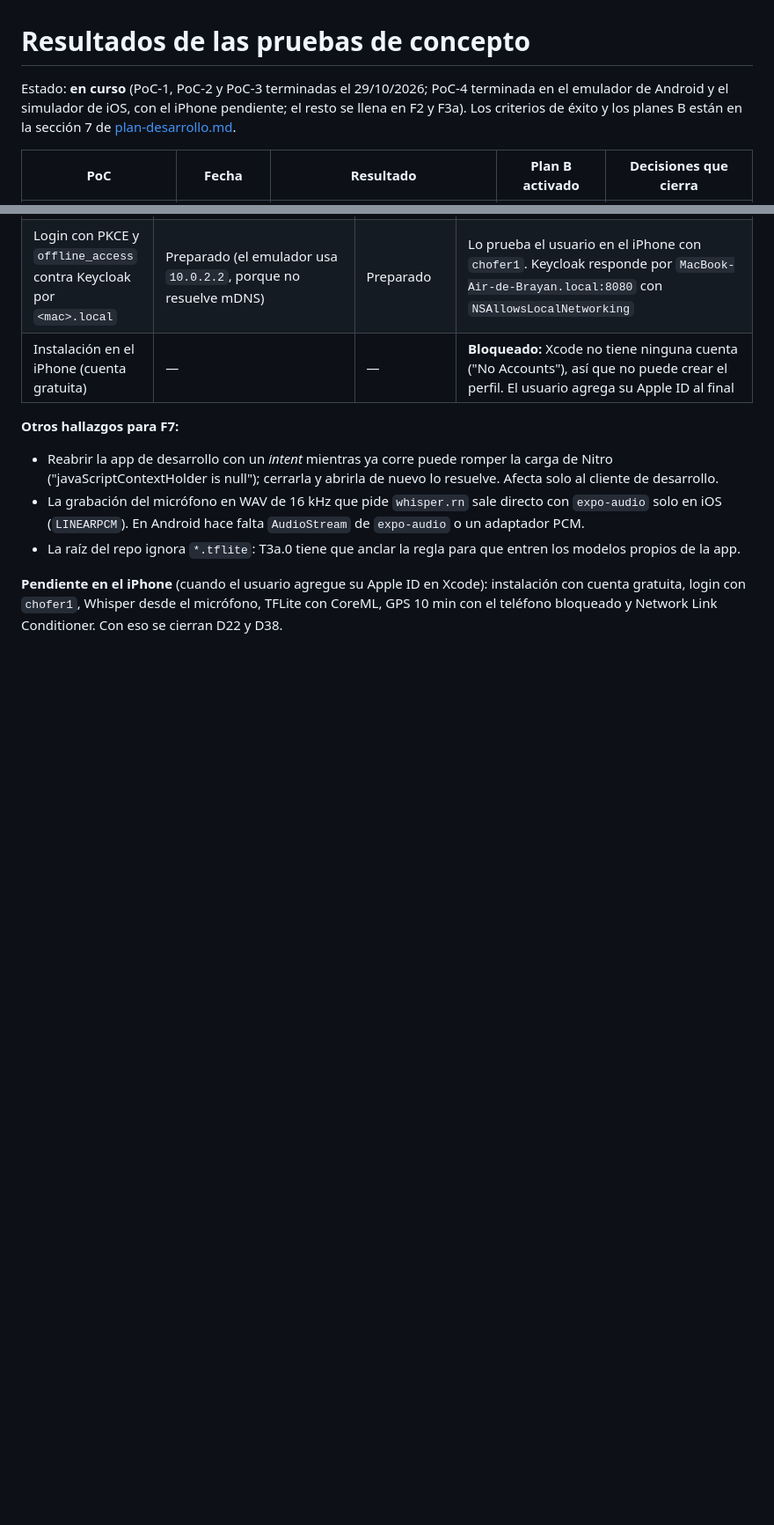
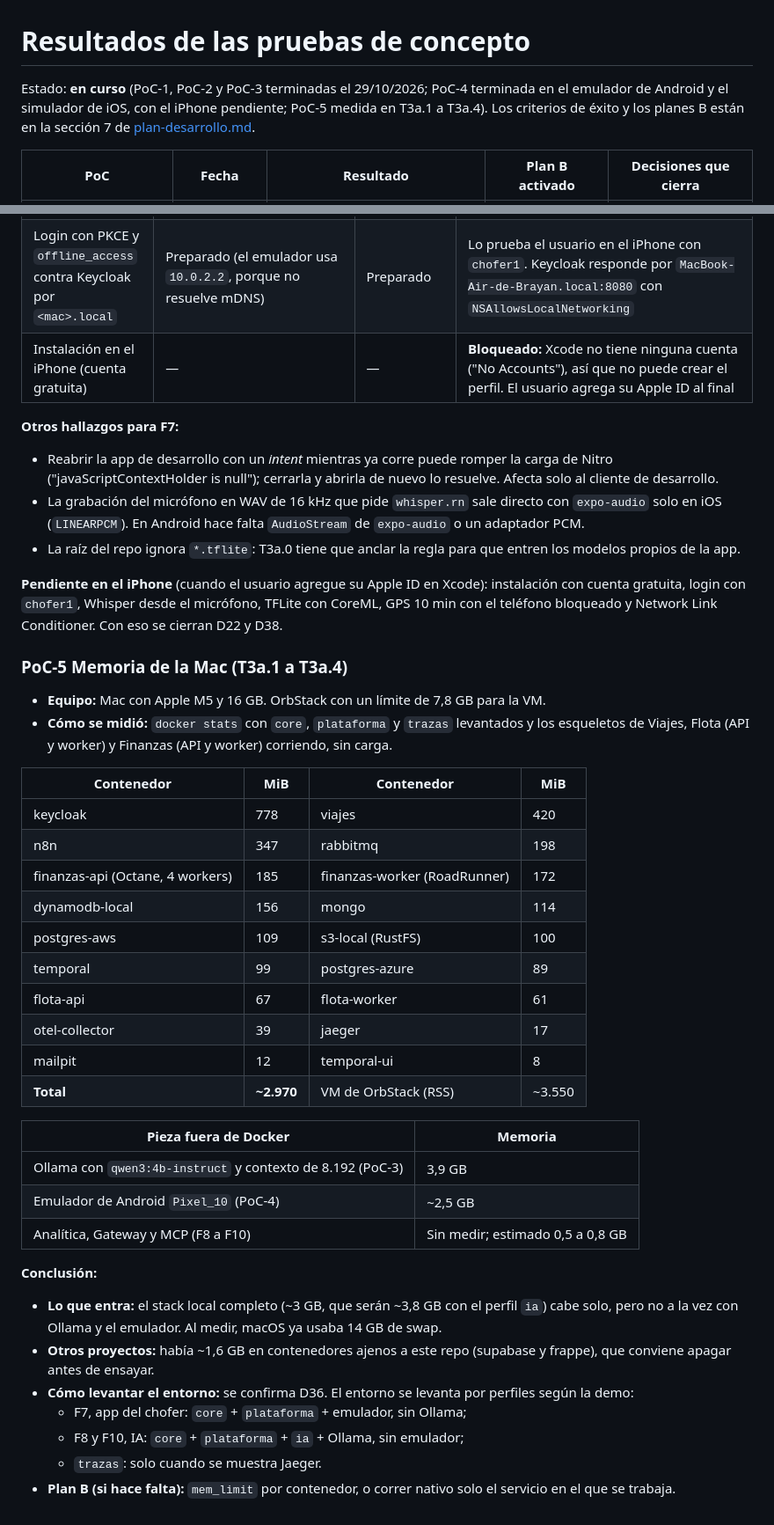
Before and after one commit to Alba-Tab/Sw2_SegundoParcial, a Markdown page: specs/poc-resultados.md, 2 parts joined by grey strips. Shown at 88% size. Rendered like a GitHub page; blank space fills up the shorter version.

Commit message:
docs(specs): registra el resultado de la PoC-5 de memoria
El stack local completo usa ~3 GB en contenedores; no entra a la vez con Ollama (3,9 GB) y el emulador (~2,5 GB), así que se confirma D36: perfiles según la demo.

```diff
--- a/specs/poc-resultados.md
+++ b/specs/poc-resultados.md
@@ -1,6 +1,6 @@
 # Resultados de las pruebas de concepto
 
-Estado: **en curso** (PoC-1, PoC-2 y PoC-3 terminadas el 29/10/2026; PoC-4 terminada en el emulador de Android y el simulador de iOS, con el iPhone pendiente; el resto se llena en F2 y F3a). Los criterios de éxito y los planes B están en la sección 7 de [plan-desarrollo.md](plan-desarrollo.md).
+Estado: **en curso** (PoC-1, PoC-2 y PoC-3 terminadas el 29/10/2026; PoC-4 terminada en el emulador de Android y el simulador de iOS, con el iPhone pendiente; PoC-5 medida en T3a.1 a T3a.4). Los criterios de éxito y los planes B están en la sección 7 de [plan-desarrollo.md](plan-desarrollo.md).
 
 | PoC | Fecha | Resultado | Plan B activado | Decisiones que cierra |
 |---|---|---|---|---|
@@ -107,3 +107,36 @@ Estado: **en curso** (PoC-1, PoC-2 y PoC-3 terminadas el 29/10/2026; PoC-4 termi
 - La raíz del repo ignora `*.tflite`: T3a.0 tiene que anclar la regla para que entren los modelos propios de la app.
 
 **Pendiente en el iPhone** (cuando el usuario agregue su Apple ID en Xcode): instalación con cuenta gratuita, login con `chofer1`, Whisper desde el micrófono, TFLite con CoreML, GPS 10 min con el teléfono bloqueado y Network Link Conditioner. Con eso se cierran D22 y D38.
+
+### PoC-5 Memoria de la Mac (T3a.1 a T3a.4)
+
+- **Equipo:** Mac con Apple M5 y 16 GB. OrbStack con un límite de 7,8 GB para la VM.
+- **Cómo se midió:** `docker stats` con `core`, `plataforma` y `trazas` levantados y los esqueletos de Viajes, Flota (API y worker) y Finanzas (API y worker) corriendo, sin carga.
+
+| Contenedor | MiB | Contenedor | MiB |
+|---|---|---|---|
+| keycloak | 778 | viajes | 420 |
+| n8n | 347 | rabbitmq | 198 |
+| finanzas-api (Octane, 4 workers) | 185 | finanzas-worker (RoadRunner) | 172 |
+| dynamodb-local | 156 | mongo | 114 |
+| postgres-aws | 109 | s3-local (RustFS) | 100 |
+| temporal | 99 | postgres-azure | 89 |
+| flota-api | 67 | flota-worker | 61 |
+| otel-collector | 39 | jaeger | 17 |
+| mailpit | 12 | temporal-ui | 8 |
+| **Total** | **~2.970** | VM de OrbStack (RSS) | ~3.550 |
+
+| Pieza fuera de Docker | Memoria |
+|---|---|
+| Ollama con `qwen3:4b-instruct` y contexto de 8.192 (PoC-3) | 3,9 GB |
+| Emulador de Android `Pixel_10` (PoC-4) | ~2,5 GB |
+| Analítica, Gateway y MCP (F8 a F10) | Sin medir; estimado 0,5 a 0,8 GB |
+
+**Conclusión:**
+- **Lo que entra:** el stack local completo (~3 GB, que serán ~3,8 GB con el perfil `ia`) cabe solo, pero no a la vez con Ollama y el emulador. Al medir, macOS ya usaba 14 GB de swap.
+- **Otros proyectos:** había ~1,6 GB en contenedores ajenos a este repo (supabase y frappe), que conviene apagar antes de ensayar.
+- **Cómo levantar el entorno:** se confirma D36. El entorno se levanta por perfiles según la demo:
+  - F7, app del chofer: `core` + `plataforma` + emulador, sin Ollama;
+  - F8 y F10, IA: `core` + `plataforma` + `ia` + Ollama, sin emulador;
+  - `trazas`: solo cuando se muestra Jaeger.
+- **Plan B (si hace falta):** `mem_limit` por contenedor, o correr nativo solo el servicio en el que se trabaja.
```
Also changed, not shown: other parts of specs/poc-resultados.md (+1 -1 lines).
